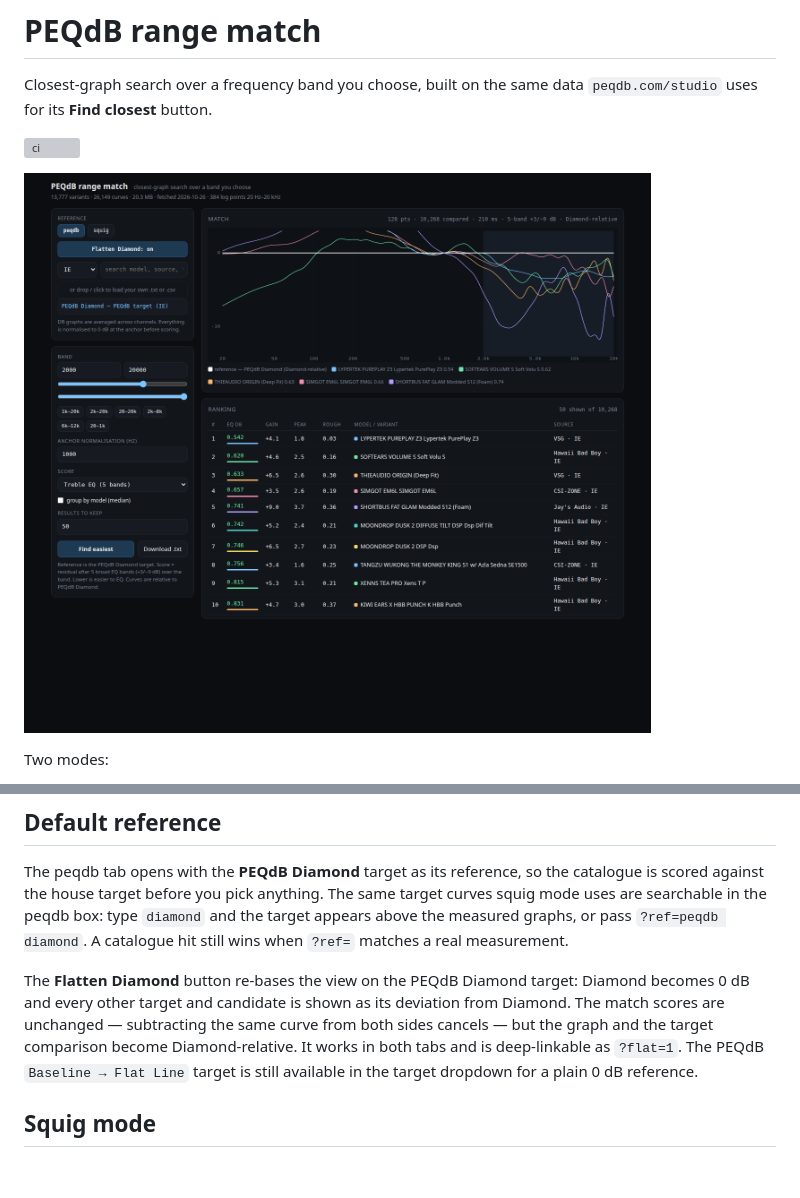
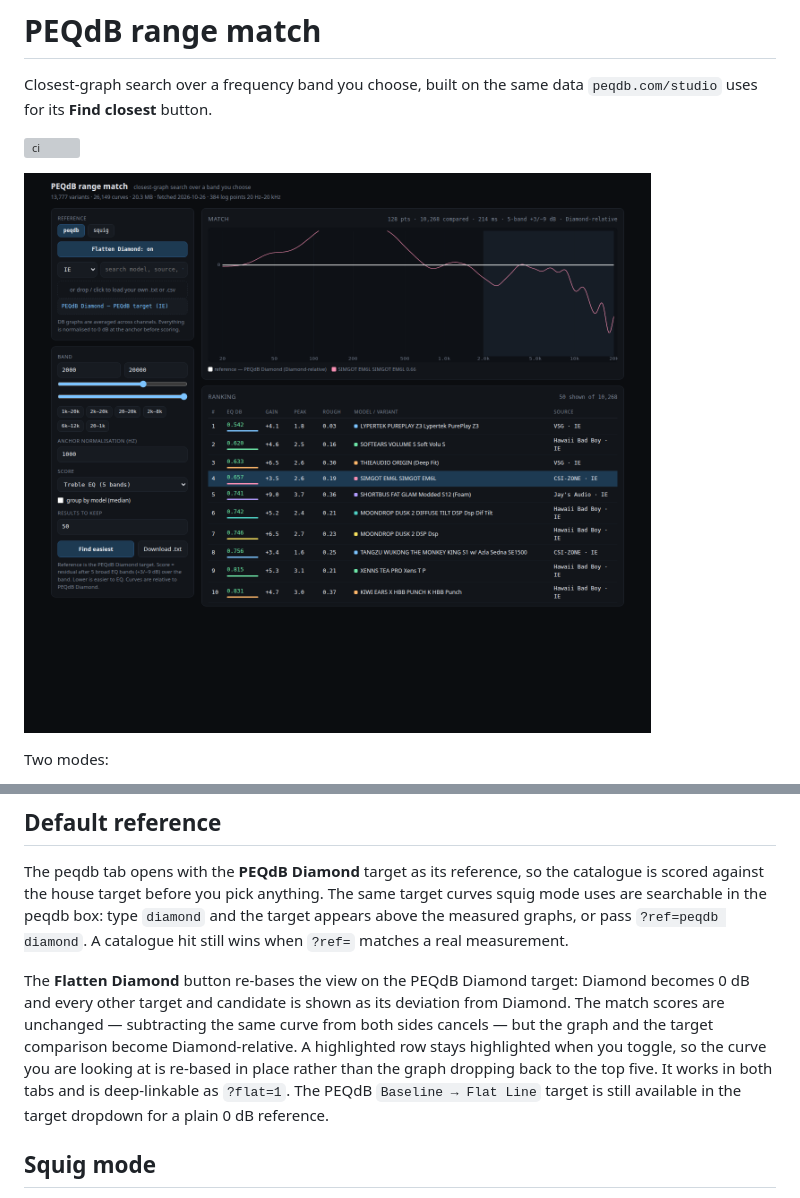
Before and after one commit to rodritimecoder/peqdb-range-match, a Markdown page: README.md, 2 parts joined by grey strips. GitHub-like rendering; pictures changed too: docs/screenshot.png; blank space fills up the shorter version; grey boxes are pictures that could not be loaded.

Commit message:
fix: keep the highlighted curve when flattening Diamond

```diff
--- a/README.md
+++ b/README.md
@@ -109,9 +109,11 @@ The **Flatten Diamond** button re-bases the view on the PEQdB Diamond target:
 Diamond becomes 0 dB and every other target and candidate is shown as its
 deviation from Diamond. The match scores are unchanged — subtracting the same
 curve from both sides cancels — but the graph and the target comparison become
-Diamond-relative. It works in both tabs and is deep-linkable as `?flat=1`. The
-PEQdB `Baseline → Flat Line` target is still available in the target dropdown
-for a plain 0 dB reference.
+Diamond-relative. A highlighted row stays highlighted when you toggle, so the
+curve you are looking at is re-based in place rather than the graph dropping
+back to the top five. It works in both tabs and is deep-linkable as `?flat=1`.
+The PEQdB `Baseline → Flat Line` target is still available in the target
+dropdown for a plain 0 dB reference.
 
 ## Squig mode
 
```
Also changed, not shown: 1 other file.
